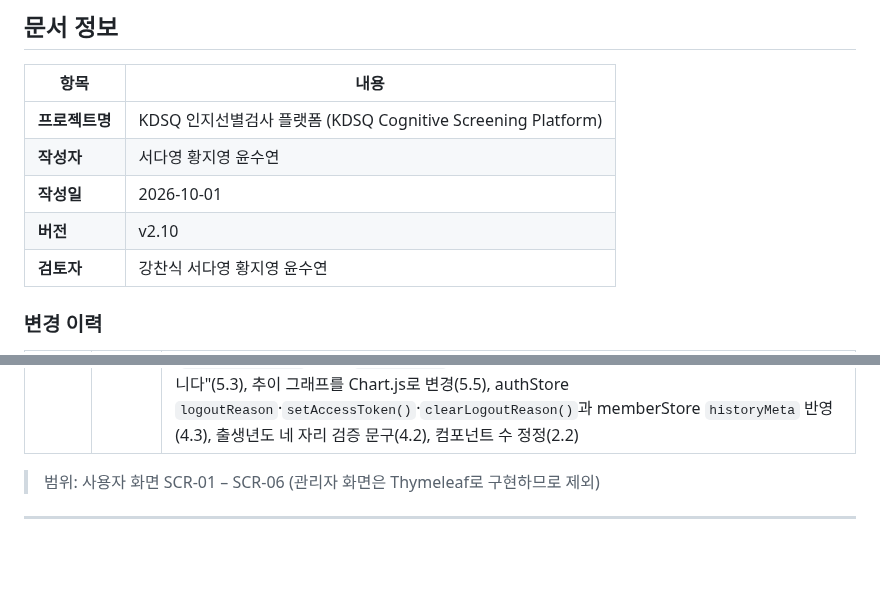
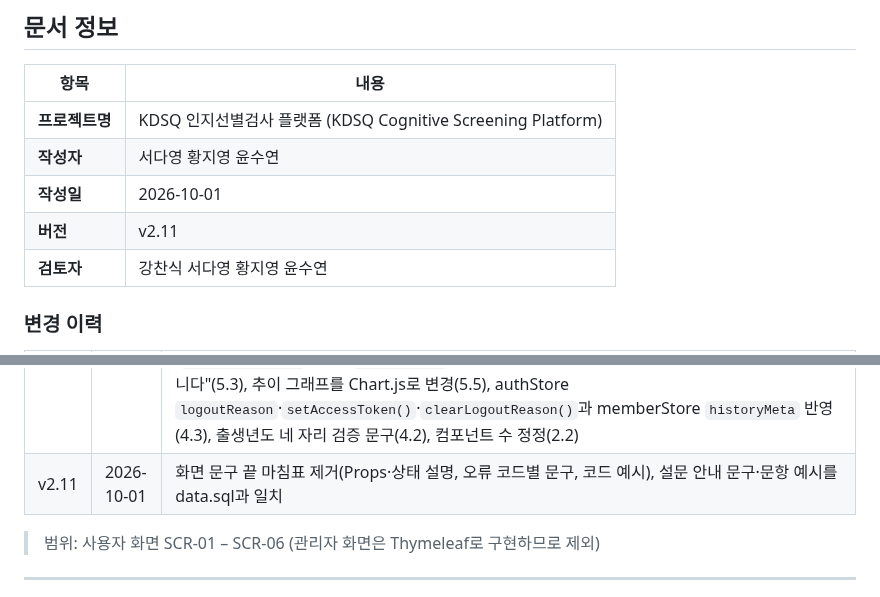
Before and after one commit to ekdud01/Mini_Project_2, a Markdown page: 필수제출문서/5.React컴포넌트와Props_State설계서_2조.md, 2 parts joined by grey strips. Drawn GitHub-style; blank space fills up the shorter version.

Commit message:
docs: React 설계서 화면 문구 끝 마침표 제거
Co-authored-by: jero-06 <jeeyoung345@gmail.com>

```diff
--- a/필수제출문서/5.React컴포넌트와Props_State설계서_2조.md
+++ b/필수제출문서/5.React컴포넌트와Props_State설계서_2조.md
@@ -6,7 +6,7 @@
 | **프로젝트명** | KDSQ 인지선별검사 플랫폼 (KDSQ Cognitive Screening Platform) |
 | **작성자** | 서다영 황지영 윤수연 |
 | **작성일** | 2026-10-01 |
-| **버전** | v2.10 |
+| **버전** | v2.11 |
 | **검토자** | 강찬식 서다영 황지영 윤수연 |
 
 ### 변경 이력
@@ -28,6 +28,7 @@
 | v2.8 | 2026-09-28 | 담당 경계 정리: 마이페이지 이력 조회를 `memberStore`로 이동, 모든 스토어 `reset()` 규칙, 공통 `Alert`는 shadcn `ui/alert` 사용, `utils/kdsq.js` 표시 상수(검사 종류·판정 라벨·색상), SurveyHeader 안내 문구 출처, 로그인 상태에서 `/login` 진입 시 이동 |
 | v2.9 | 2026-09-29 | 검사·결과 화면 구현 반영: 1차 검사 시작 안내(SurveyIntro), 결과 화면 [홈으로] 버튼(HomeButton), SurveyHeader·AnswerOptions·ResultHeader·ResultStatus·TotalScore Props 변경(2.1·3.1), surveyStore.questionsSurveyId·surveyOf()(4.3), 스토어 reset() 등록 방식(registerStoreReset), 판정 글자색 규칙(4.4), 제출 예시 코드(6장), 파일 구조에 `utils/apiError.js`·`store/resetStores.js` 추가(2.3)와 공용 에러 유틸 설명(5.3) |
 | v2.10 | 2026-10-01 | 코드 정합성 반영: 로그인·회원가입 입력 상태를 `LoginForm`·`RegisterForm`으로 이동(2.1, 4.2), `ProfileCard` prop `me`, `ExamHistoryTable` 페이지 props(`page`·`pageSize`·`onPageChange`), `WithdrawDialog` props 변경과 탈퇴 버튼을 `children`(DialogTrigger)으로 전달, `WithdrawButton`·`EmptyHistory` props 삭제(2.1, 3.1), 모바일 목차(`MyPageSectionNav`)·이력 카드(`ExamHistoryCard`) 추가, `historyPage` 초기값 1(4.2), 이메일 중복 문구 "이미 사용 중인 이메일입니다"(5.3), 추이 그래프를 Chart.js로 변경(5.5), authStore `logoutReason`·`setAccessToken()`·`clearLogoutReason()`과 memberStore `historyMeta` 반영(4.3), 출생년도 네 자리 검증 문구(4.2), 컴포넌트 수 정정(2.2) |
+| v2.11 | 2026-10-01 | 화면 문구 끝 마침표 제거(Props·상태 설명, 오류 코드별 문구, 코드 예시), 설문 안내 문구·문항 예시를 data.sql과 일치 |
 
 > 범위: 사용자 화면 SCR-01 – SCR-06 (관리자 화면은 Thymeleaf로 구현하므로 제외)
 
```
Also changed, not shown: other parts of 필수제출문서/5.React컴포넌트와Props_State설계서_2조.md (+13 -13 lines).
